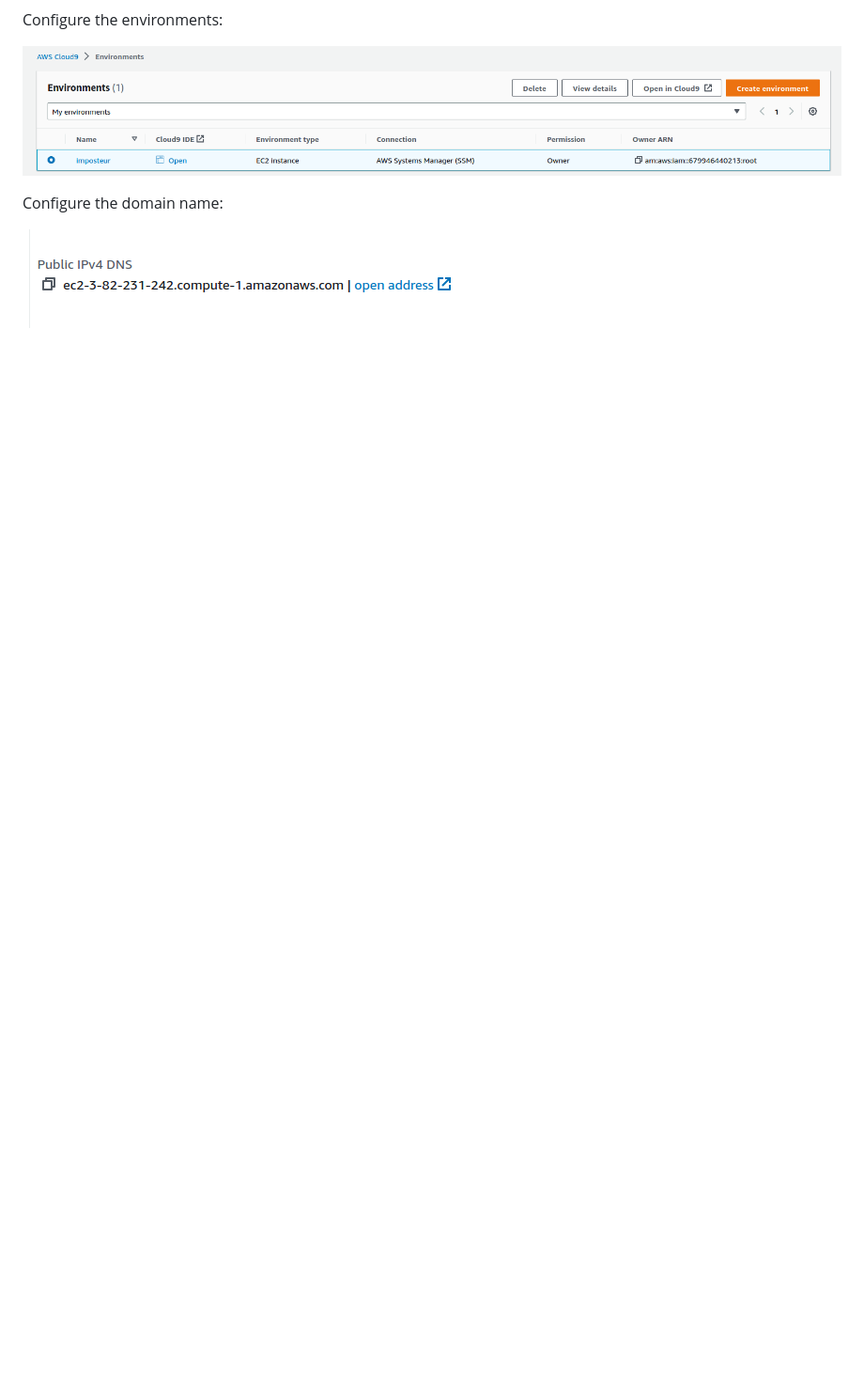
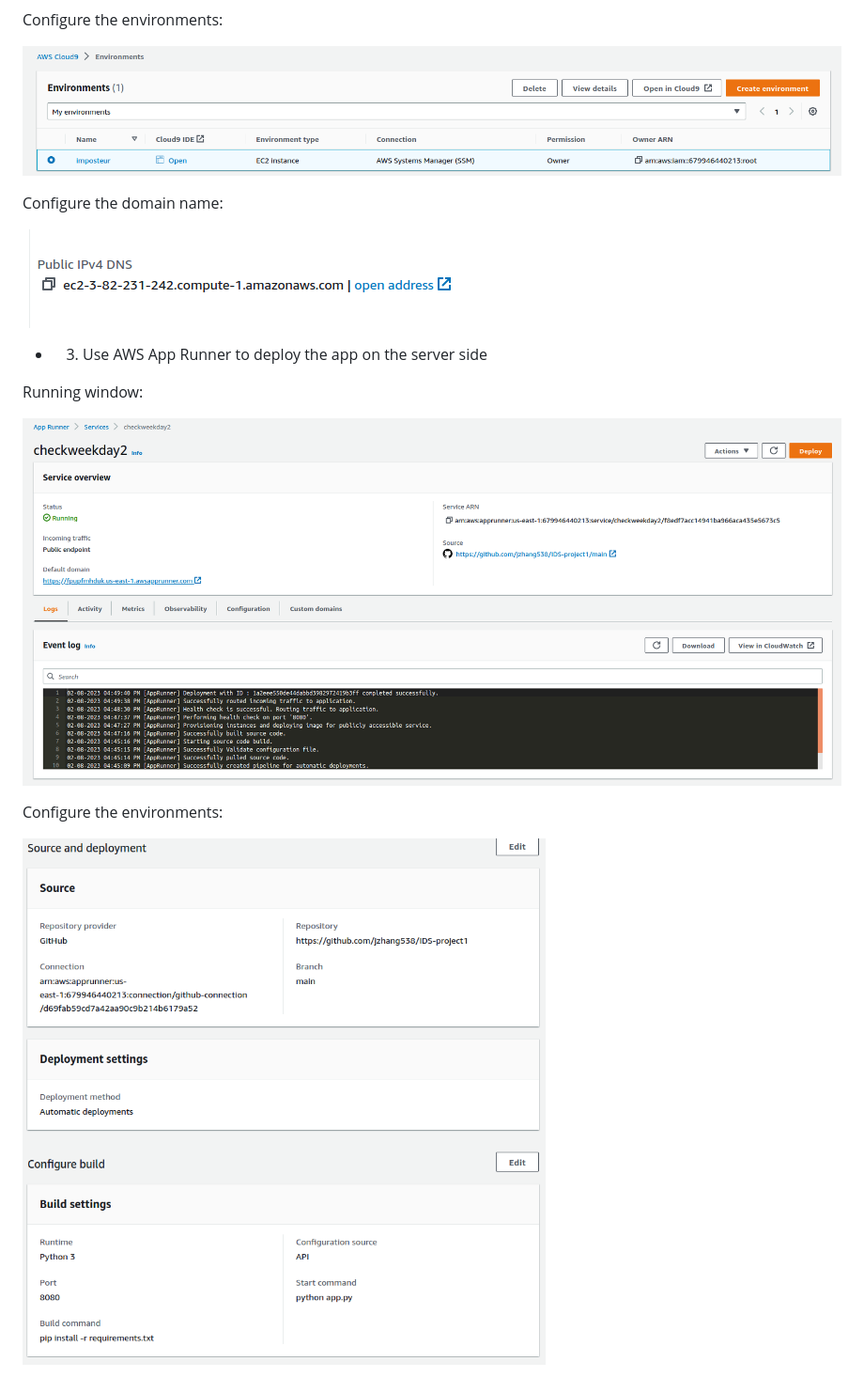
Before and after one commit to nogibjj/week1-project-jz368, a Markdown page: README.md, the part around the change. Shown: that part at 94% size. GitHub-like rendering; pictures changed too: assets/8.png (added), assets/9.png (added); blank space fills up the shorter version.

Commit message:
app runner

```diff
--- a/README.md
+++ b/README.md
@@ -37,3 +37,13 @@ Configure the environments:
 Configure the domain name:
 
 ![image](./assets/7.png)
+
+* 3) Use AWS App Runner to deploy the app on the server side
+
+Running window:
+
+![image](./assets/8.png)
+
+Configure the environments:
+
+![image](./assets/9.png)
```
